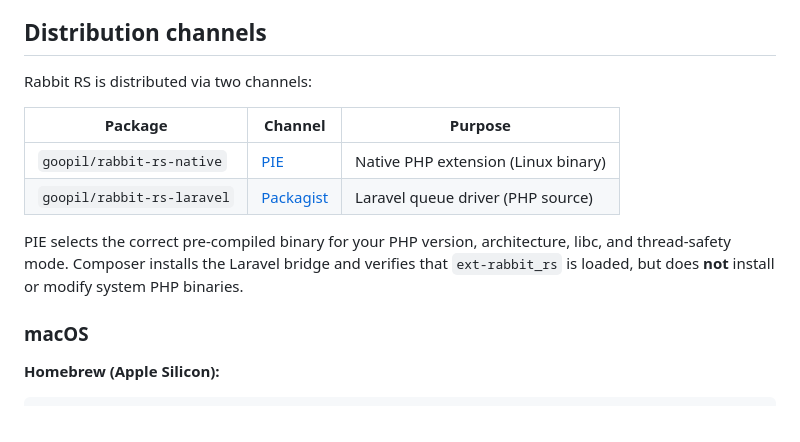
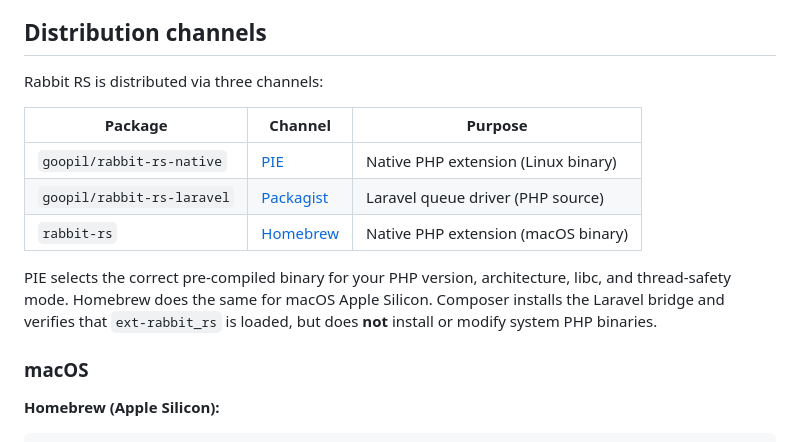
Before and after one commit to Goopil/php-rabbit-rs, a Markdown page: README.md, the part around the change. Drawn GitHub-style.

Commit message:
docs: add Homebrew to distribution channels table

```diff
--- a/README.md
+++ b/README.md
@@ -72,14 +72,15 @@ Key features:
 
 ## Distribution channels
 
-Rabbit RS is distributed via two channels:
+Rabbit RS is distributed via three channels:
 
 | Package | Channel | Purpose |
 |---------|---------|---------|
 | `goopil/rabbit-rs-native` | [PIE](https://github.com/php/pie) | Native PHP extension (Linux binary) |
 | `goopil/rabbit-rs-laravel` | [Packagist](https://packagist.org) | Laravel queue driver (PHP source) |
+| `rabbit-rs` | [Homebrew](https://github.com/Goopil/homebrew-rabbit-rs) | Native PHP extension (macOS binary) |
 
-PIE selects the correct pre-compiled binary for your PHP version, architecture, libc, and thread-safety mode. Composer installs the Laravel bridge and verifies that `ext-rabbit_rs` is loaded, but does **not** install or modify system PHP binaries.
+PIE selects the correct pre-compiled binary for your PHP version, architecture, libc, and thread-safety mode. Homebrew does the same for macOS Apple Silicon. Composer installs the Laravel bridge and verifies that `ext-rabbit_rs` is loaded, but does **not** install or modify system PHP binaries.
 
 ### macOS
 
```
